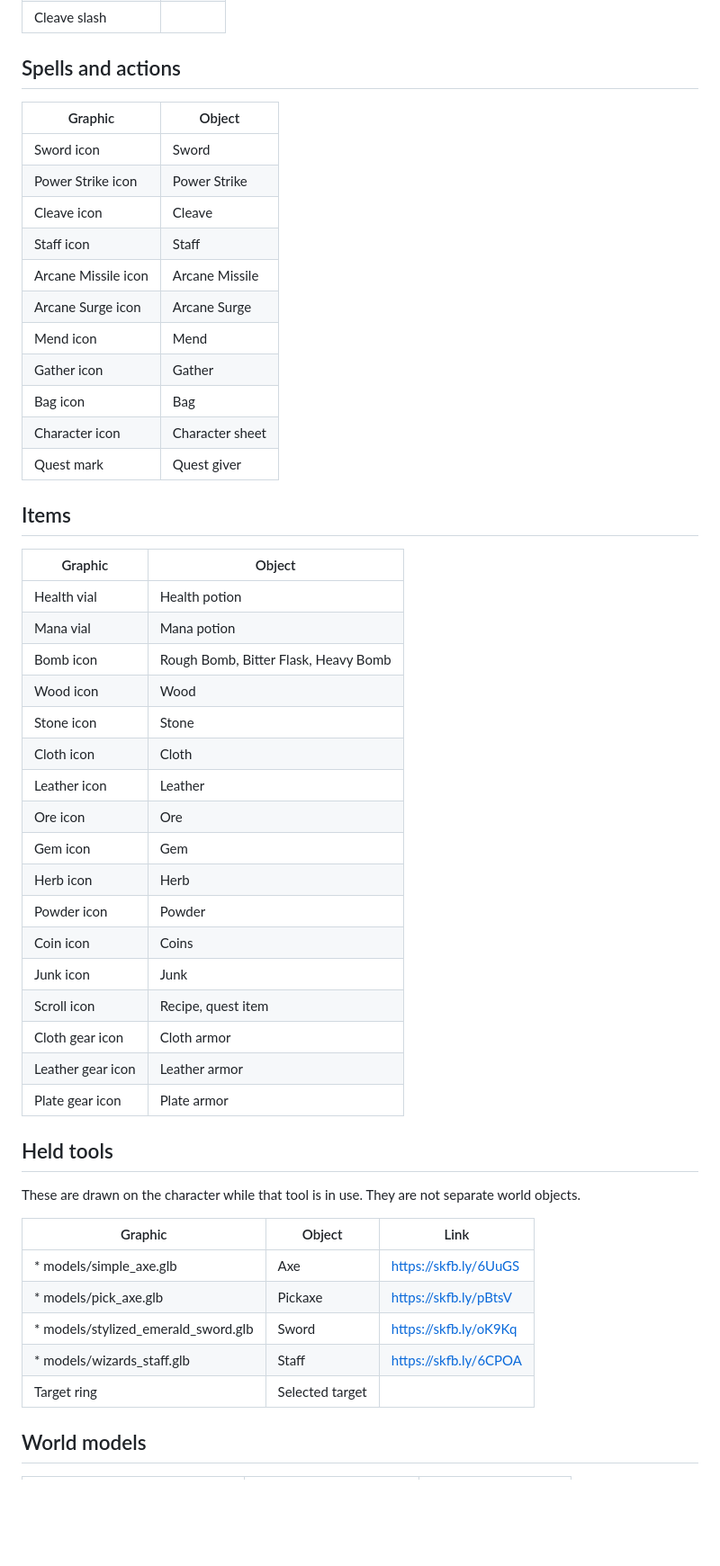
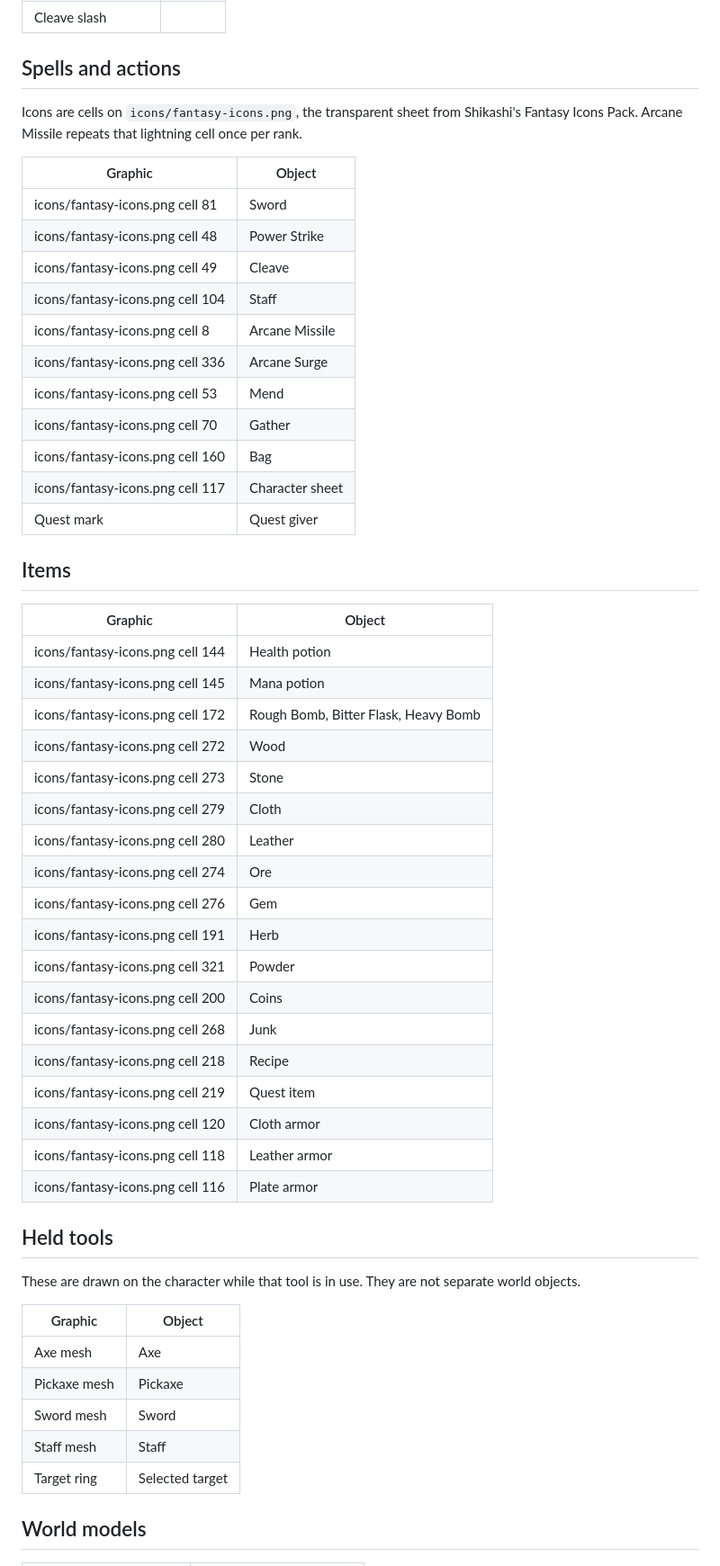
Before and after one commit to ribbox/open-world-multiplayer, a Markdown page: GRAPHICS.md, the part around one of its changes. Shown at 90% size. Drawn GitHub-style; blank space fills up the shorter version.

```diff
--- a/GRAPHICS.md
+++ b/GRAPHICS.md
@@ -22,53 +22,56 @@ A `*` at the start of a graphic name means that graphic should be used by the ga
 
 ## Spells and actions
 
+Icons are cells on `icons/fantasy-icons.png`, the transparent sheet from Shikashi's Fantasy Icons Pack. Arcane Missile repeats that lightning cell once per rank.
+
 | Graphic | Object |
 | --- | --- |
-| Sword icon | Sword |
-| Power Strike icon | Power Strike |
-| Cleave icon | Cleave |
-| Staff icon | Staff |
-| Arcane Missile icon | Arcane Missile |
-| Arcane Surge icon | Arcane Surge |
-| Mend icon | Mend |
-| Gather icon | Gather |
-| Bag icon | Bag |
-| Character icon | Character sheet |
+| icons/fantasy-icons.png cell 81 | Sword |
+| icons/fantasy-icons.png cell 48 | Power Strike |
+| icons/fantasy-icons.png cell 49 | Cleave |
+| icons/fantasy-icons.png cell 104 | Staff |
+| icons/fantasy-icons.png cell 8 | Arcane Missile |
+| icons/fantasy-icons.png cell 336 | Arcane Surge |
+| icons/fantasy-icons.png cell 53 | Mend |
+| icons/fantasy-icons.png cell 70 | Gather |
+| icons/fantasy-icons.png cell 160 | Bag |
+| icons/fantasy-icons.png cell 117 | Character sheet |
 | Quest mark | Quest giver |
 
 ## Items
 
 | Graphic | Object |
 | --- | --- |
-| Health vial | Health potion |
-| Mana vial | Mana potion |
-| Bomb icon | Rough Bomb, Bitter Flask, Heavy Bomb |
-| Wood icon | Wood |
-| Stone icon | Stone |
-| Cloth icon | Cloth |
-| Leather icon | Leather |
-| Ore icon | Ore |
-| Gem icon | Gem |
-| Herb icon | Herb |
-| Powder icon | Powder |
-| Coin icon | Coins |
-| Junk icon | Junk |
-| Scroll icon | Recipe, quest item |
-| Cloth gear icon | Cloth armor |
-| Leather gear icon | Leather armor |
-| Plate gear icon | Plate armor |
+| icons/fantasy-icons.png cell 144 | Health potion |
+| icons/fantasy-icons.png cell 145 | Mana potion |
+| icons/fantasy-icons.png cell 172 | Rough Bomb, Bitter Flask, Heavy Bomb |
+| icons/fantasy-icons.png cell 272 | Wood |
+| icons/fantasy-icons.png cell 273 | Stone |
+| icons/fantasy-icons.png cell 279 | Cloth |
+| icons/fantasy-icons.png cell 280 | Leather |
+| icons/fantasy-icons.png cell 274 | Ore |
+| icons/fantasy-icons.png cell 276 | Gem |
+| icons/fantasy-icons.png cell 191 | Herb |
+| icons/fantasy-icons.png cell 321 | Powder |
+| icons/fantasy-icons.png cell 200 | Coins |
+| icons/fantasy-icons.png cell 268 | Junk |
+| icons/fantasy-icons.png cell 218 | Recipe |
+| icons/fantasy-icons.png cell 219 | Quest item |
+| icons/fantasy-icons.png cell 120 | Cloth armor |
+| icons/fantasy-icons.png cell 118 | Leather armor |
+| icons/fantasy-icons.png cell 116 | Plate armor |
 
 ## Held tools
 
 These are drawn on the character while that tool is in use. They are not separate world objects.
 
-| Graphic | Object | Link |
-| --- | --- | --- |
-| * models/simple_axe.glb | Axe | https://skfb.ly/6UuGS |
-| * models/pick_axe.glb | Pickaxe | https://skfb.ly/pBtsV |
-| * models/stylized_emerald_sword.glb | Sword | https://skfb.ly/oK9Kq |
-| * models/wizards_staff.glb | Staff | https://skfb.ly/6CPOA |
-| Target ring | Selected target | |
+| Graphic | Object |
+| --- | --- |
+| Axe mesh | Axe |
+| Pickaxe mesh | Pickaxe |
+| Sword mesh | Sword |
+| Staff mesh | Staff |
+| Target ring | Selected target |
 
 ## World models
 
```
Also changed, not shown: other parts of GRAPHICS.md (+32 -32 lines), README.md (+2 -0 lines), icons/fantasy-icons.png (added), 1 other file.
